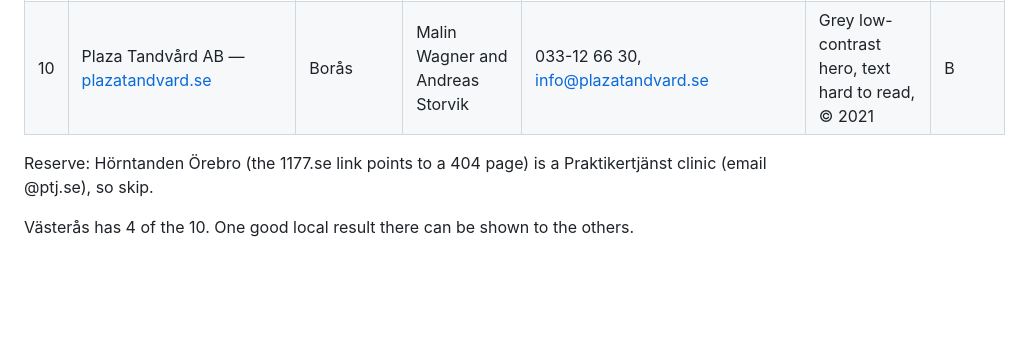
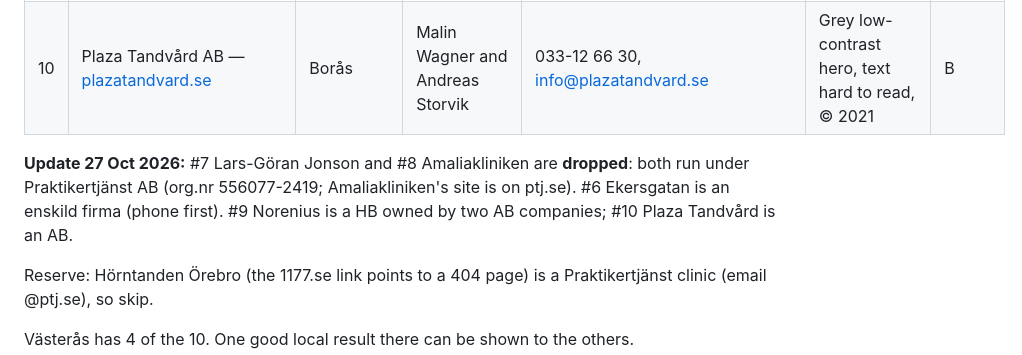
Before and after one commit to Md-foysal-hossain-omi/cms, a Markdown page: research/leads/2026-10-26-sweden-dentists-top10.md, the part around the change. GitHub-like rendering; blank space fills up the shorter version.

```diff
--- a/research/leads/2026-10-26-sweden-dentists-top10.md
+++ b/research/leads/2026-10-26-sweden-dentists-top10.md
@@ -36,6 +36,8 @@ opticians, solo law firms, accounting firms (varden.se covers the health ones).
 | 9 | Tandläkarna Norenius HB — [norenius.se](https://www.norenius.se) | Västerås | Norenius partners (2 dentists) | 021-12 52 53 | Dated template, 8-item uppercase menu, no online booking | B |
 | 10 | Plaza Tandvård AB — [plazatandvard.se](https://www.plazatandvard.se) | Borås | Malin Wagner and Andreas Storvik | 033-12 66 30, info@plazatandvard.se | Grey low-contrast hero, text hard to read, © 2021 | B |
 
+**Update 27 Oct 2026:** #7 Lars-Göran Jonson and #8 Amaliakliniken are **dropped**: both run under Praktikertjänst AB (org.nr 556077-2419; Amaliakliniken's site is on ptj.se). #6 Ekersgatan is an enskild firma (phone first). #9 Norenius is a HB owned by two AB companies; #10 Plaza Tandvård is an AB.
+
 Reserve: Hörntanden Örebro (the 1177.se link points to a 404 page) is a Praktikertjänst clinic (email @ptj.se), so skip.
 
 Västerås has 4 of the 10. One good local result there can be shown to the others.
```
Also changed, not shown: HANDOVER.md (+11 -2 lines), 1 other file.
